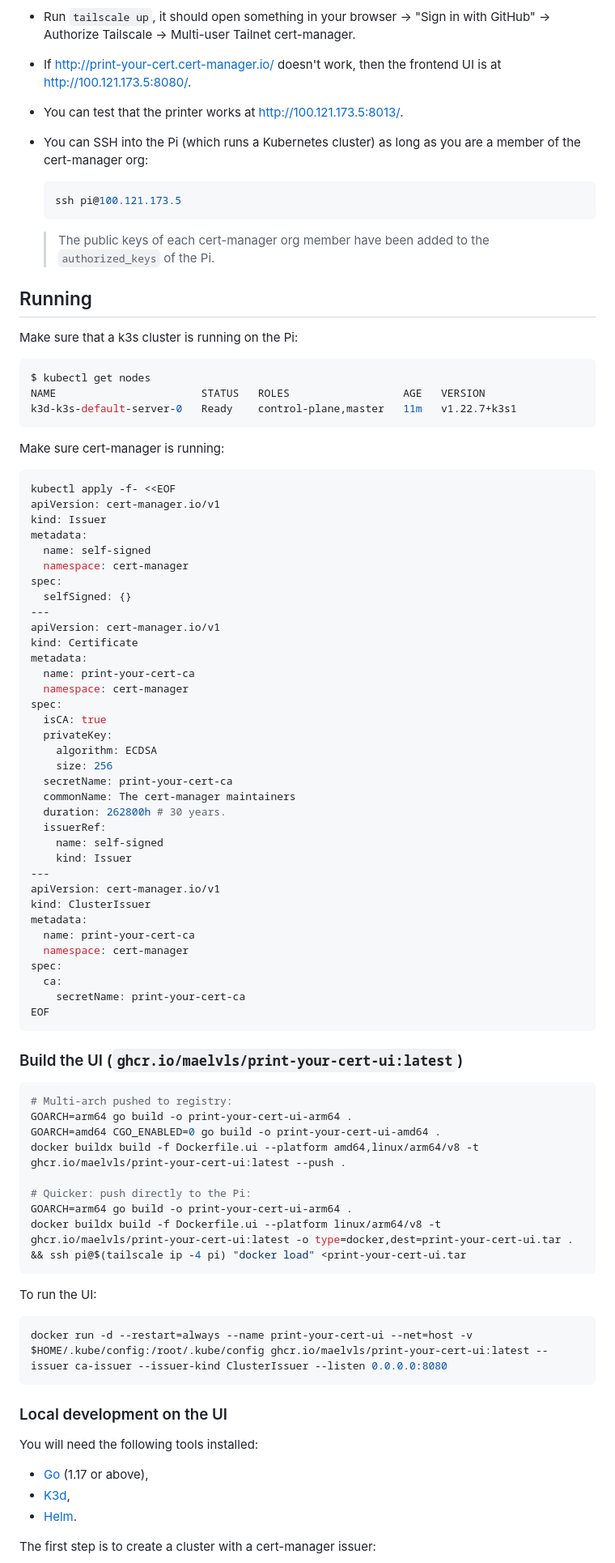
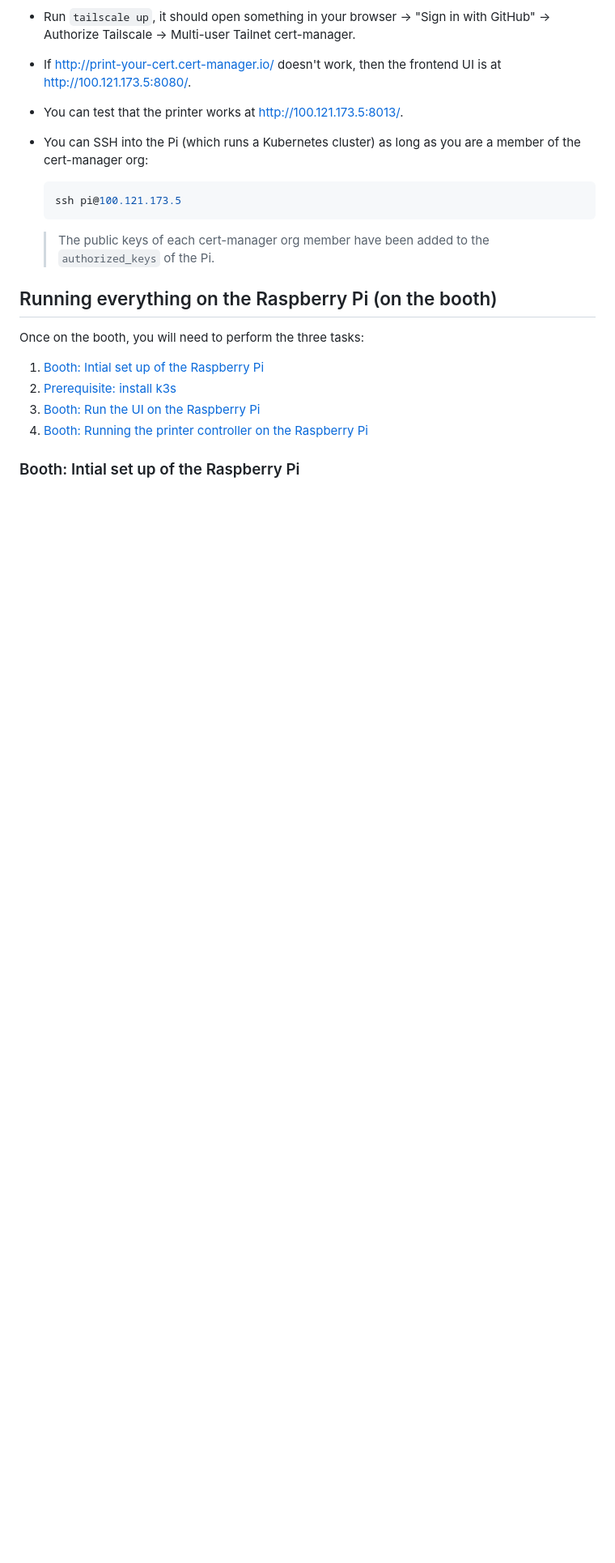
Before and after one commit to cert-manager/print-your-cert, a Markdown page: README.md, the part around one of its changes. Shown at 81% size. GitHub-like rendering; blank space fills up the shorter version.

Commit message:
readme: reorganize
Signed-off-by: Maël Valais <mael@vls.dev>

````diff
--- a/README.md
+++ b/README.md
@@ -233,84 +234,14 @@ things:
   > The public keys of each cert-manager org member have been added to the
   > `authorized_keys` of the Pi.
 
-## Running
+## Running everything on the Raspberry Pi (on the booth)
 
-Make sure that a k3s cluster is running on the Pi:
+Once on the booth, you will need to perform the three tasks:
 
-```sh
-$ kubectl get nodes
-NAME                       STATUS   ROLES                  AGE   VERSION
-k3d-k3s-default-server-0   Ready    control-plane,master   11m   v1.22.7+k3s1
-```
+1. [Booth: Intial set up of the Raspberry Pi](#booth-intial-set-up-of-the-raspberry-pi)
+1. [Prerequisite: install k3s](#prerequisite-install-k3s)
+1. [Booth: Run the UI on the Raspberry Pi](#booth-run-the-ui-on-the-raspberry-pi)
+1. [Booth: Running the printer controller on the Raspberry Pi](#booth-running-the-printer-controller-on-the-raspberry-pi)
 
-Make sure cert-manager is running:
+### Booth: Intial set up of the Raspberry Pi
 
-<a id="print-your-cert-ca"></a>
-
-```sh
-kubectl apply -f- <<EOF
-apiVersion: cert-manager.io/v1
-kind: Issuer
-metadata:
-  name: self-signed
-  namespace: cert-manager
-spec:
-  selfSigned: {}
----
-apiVersion: cert-manager.io/v1
-kind: Certificate
-metadata:
-  name: print-your-cert-ca
-  namespace: cert-manager
-spec:
-  isCA: true
-  privateKey:
-    algorithm: ECDSA
-    size: 256
-  secretName: print-your-cert-ca
-  commonName: The cert-manager maintainers
-  duration: 262800h # 30 years.
-  issuerRef:
-    name: self-signed
-    kind: Issuer
----
-apiVersion: cert-manager.io/v1
-kind: ClusterIssuer
-metadata:
-  name: print-your-cert-ca
-  namespace: cert-manager
-spec:
-  ca:
-    secretName: print-your-cert-ca
-EOF
-```
-
-### Build the UI (`ghcr.io/maelvls/print-your-cert-ui:latest`)
-
-```sh
-# Multi-arch pushed to registry:
-GOARCH=arm64 go build -o print-your-cert-ui-arm64 .
-GOARCH=amd64 CGO_ENABLED=0 go build -o print-your-cert-ui-amd64 .
-docker buildx build -f Dockerfile.ui --platform amd64,linux/arm64/v8 -t ghcr.io/maelvls/print-your-cert-ui:latest --push .
-
-# Quicker: push directly to the Pi:
-GOARCH=arm64 go build -o print-your-cert-ui-arm64 .
-docker buildx build -f Dockerfile.ui --platform linux/arm64/v8 -t ghcr.io/maelvls/print-your-cert-ui:latest -o type=docker,dest=print-your-cert-ui.tar . && ssh pi@$(tailscale ip -4 pi) "docker load" <print-your-cert-ui.tar
-```
-
-To run the UI:
-
-```sh
-docker run -d --restart=always --name print-your-cert-ui --net=host -v $HOME/.kube/config:/root/.kube/config ghcr.io/maelvls/print-your-cert-ui:latest --issuer ca-issuer --issuer-kind ClusterIssuer --listen 0.0.0.0:8080
-```
-
-### Local development on the UI
-
-You will need the following tools installed:
-
-- [Go](https://go.dev/doc/install) (1.17 or above),
-- [K3d](https://k3d.io/stable/#install-current-latest-release),
-- [Helm](https://helm.sh/docs/intro/install/).
-
-The first step is to create a cluster with a cert-manager issuer:
-
````
Also changed, not shown: other parts of README.md (+251 -196 lines).
